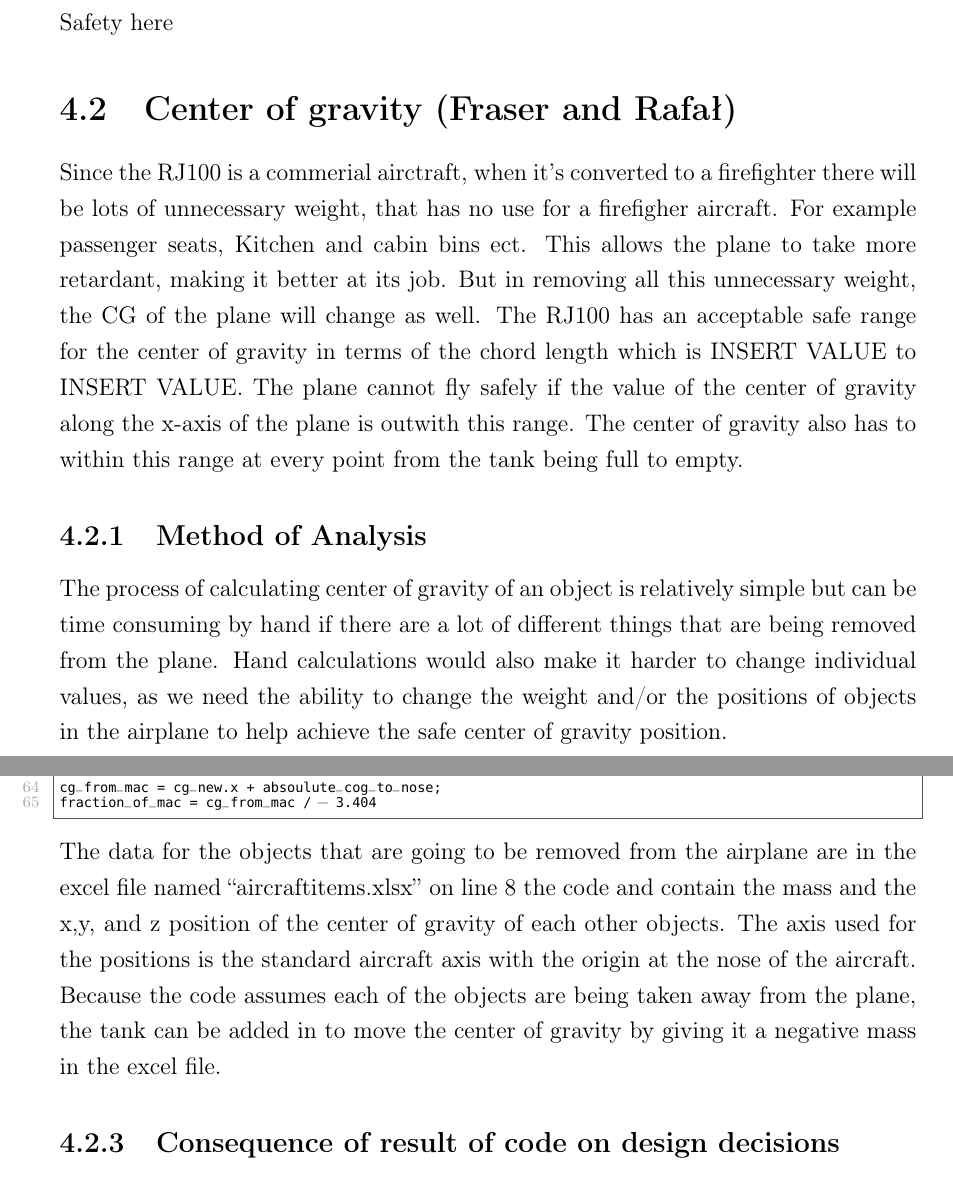
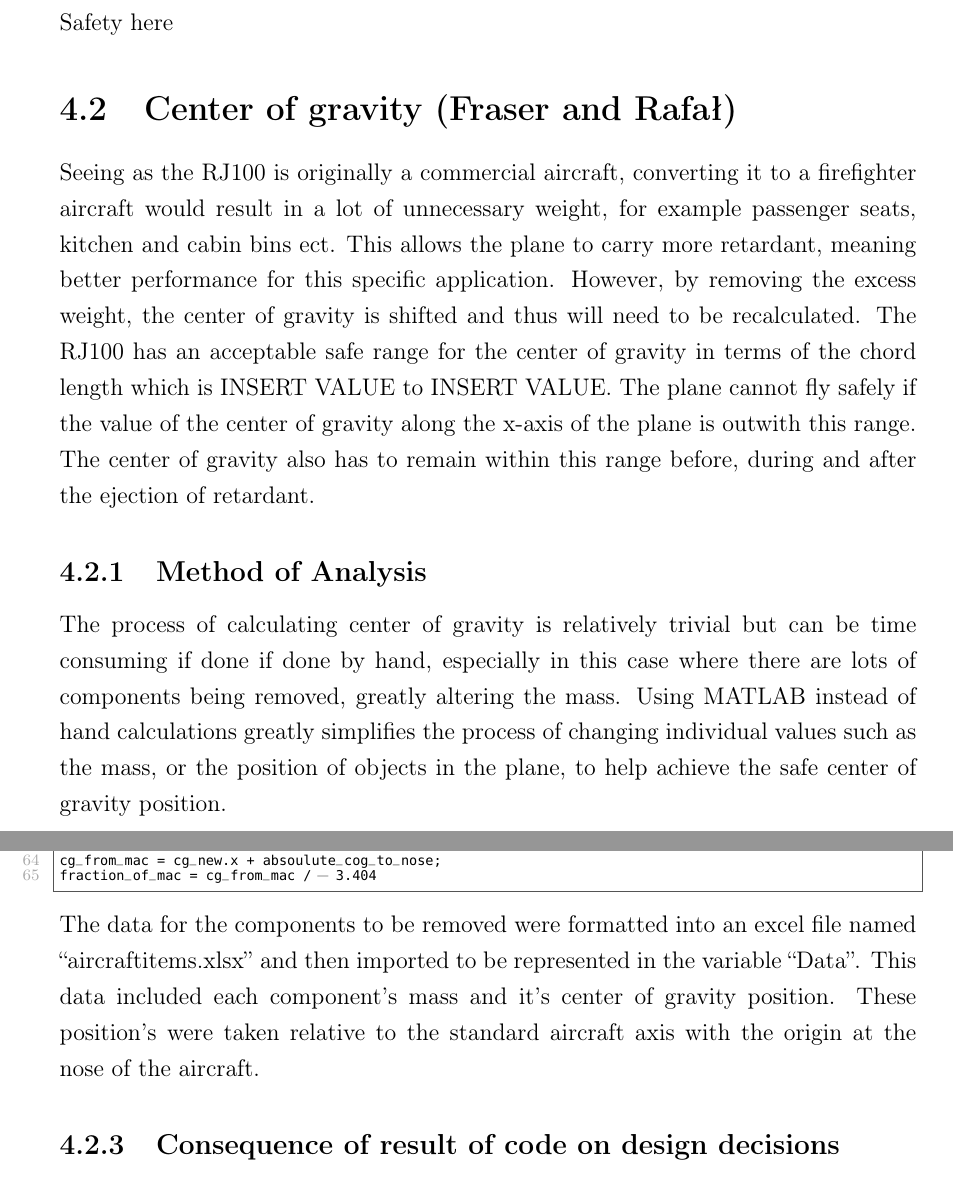
Before and after one commit to FRAZ5094/aero_design_4, a LaTeX book (latex/interim_report/interimreport.tex, which reads latex/interim_report/chapters/design_analysis_and_feasibility.tex): two parts of pages 6 and 8 of 12, joined at a grey line, cut so that both start at the same text. Compiled offline with pdfLaTeX.

Commit message:
made my part actually make sense

```diff
--- a/latex/interim_report/chapters/design_analysis_and_feasibility.tex
+++ b/latex/interim_report/chapters/design_analysis_and_feasibility.tex
@@ -6,17 +6,18 @@ Safety here
 
 \section{Center of gravity (Fraser and Rafał)}
 
-Since the RJ100 is a commerial airctraft, when it's converted to a firefighter there will be lots of unnecessary weight, that has no use for a firefigher aircraft.
-For example passenger seats, Kitchen and cabin bins ect.
-This allows the plane to take more retardant, making it better at its job.
-But in removing all this unnecessary weight, the CG of the plane will change as well.
+Seeing as the RJ100 is originally a commercial aircraft, converting it to a firefighter aircraft would result in a lot of unnecessary weight,
+for example passenger seats, kitchen and cabin bins ect.
+This allows the plane to carry more retardant, meaning better performance for this specific application.
+However, by removing the excess weight, the center of gravity is shifted and thus will need to be recalculated.
 The RJ100 has an acceptable safe range for the center of gravity in terms of the chord length which is INSERT VALUE to INSERT VALUE.
 The plane cannot fly safely if the value of the center of gravity along the x-axis of the plane is outwith this range.
-The center of gravity also has to within this range at every point from the tank being full to empty.
+The center of gravity also has to remain within this range before, during and after the ejection of retardant.
 
 \subsection{Method of Analysis}
-The process of calculating center of gravity of an object is relatively simple but can be time consuming by hand if there are a lot of different things that are being removed from the plane.
-Hand calculations would also make it harder to change individual values, as we need the ability to change the weight and/or the positions of objects in the airplane to help achieve the safe center of gravity position. \\
+The process of calculating center of gravity is relatively trivial but can be time consuming if done if done by hand,
+especially in this case where there are lots of components being removed, greatly altering the mass.
+Using MATLAB instead of hand calculations greatly simplifies the process of changing individual values such as the mass, or the position of objects in the plane, to help achieve the safe center of gravity position. \\
 
 According to \cite{baker2020engineering} the formula for the x,y and z value of the center of gravity are shown in the equation \ref{eqn:cog_formula}:
 
@@ -38,9 +40,9 @@ Code was written in Matlab to calculate the new cg position by implementing equa
 
 \lstinputlisting{../../../code/cg_interia/cg2.m}
 
-The data for the objects that are going to be removed from the airplane are in the excel file named “aircraftitems.xlsx” on line 8 the code and contain the mass and the x,y, and z position of the center of gravity of each other objects.
-The axis used for the positions is the standard aircraft axis with the origin at the nose of the aircraft.
-Because the code assumes each of the objects are being taken away from the plane, the tank can be added in to move the center of gravity by giving it a negative mass in the excel file.
+The data for the components to be removed were formatted into an excel file named “aircraftitems.xlsx” and then imported to be represented in the variable “Data”.
+This data included each component's mass and it's center of gravity position.
+These position's were taken relative to the standard aircraft axis with the origin at the nose of the aircraft.
 
 \subsection{Consequence of result of code on design decisions}
 
```
Also changed, not shown: latex/interim_report/interimreport.pdf, latex/interim_report/chapters/design_analysis_and_feasibility.tex (9 more changed lines), 2 other files.
